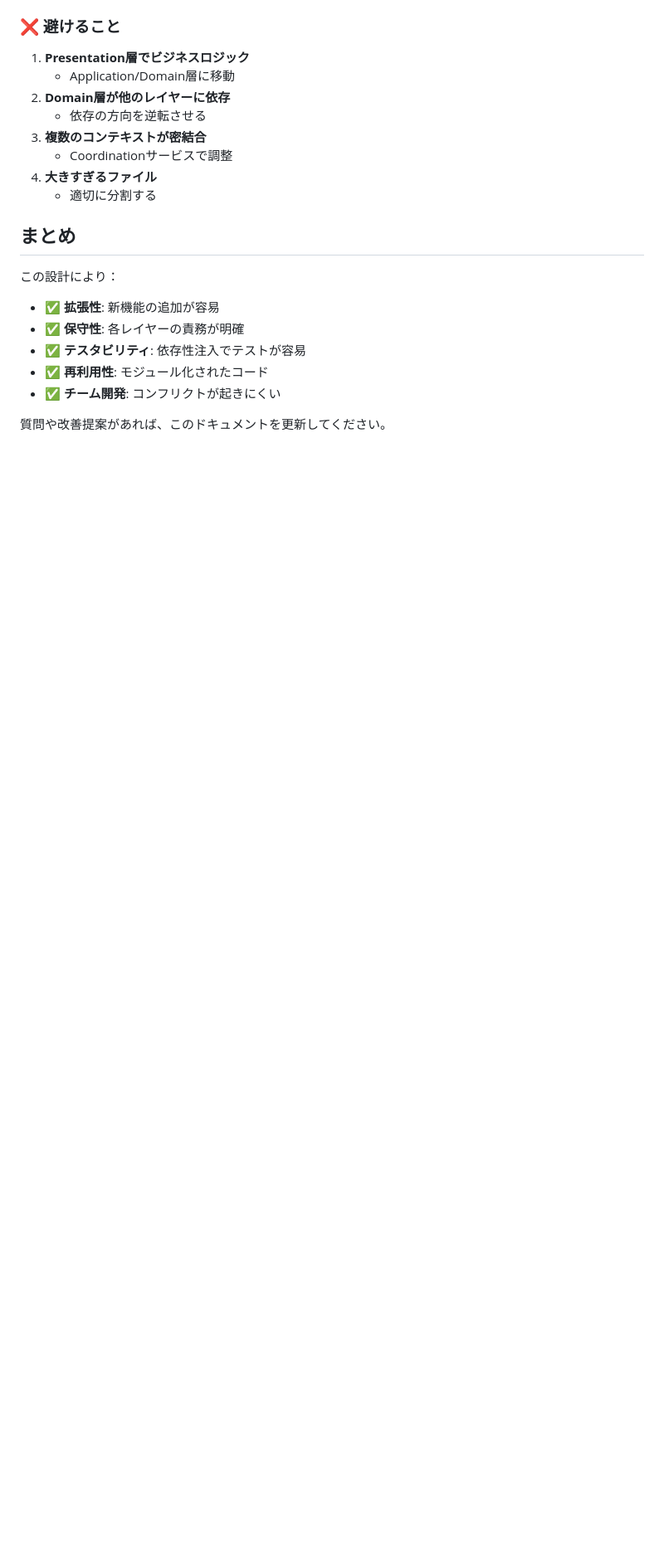
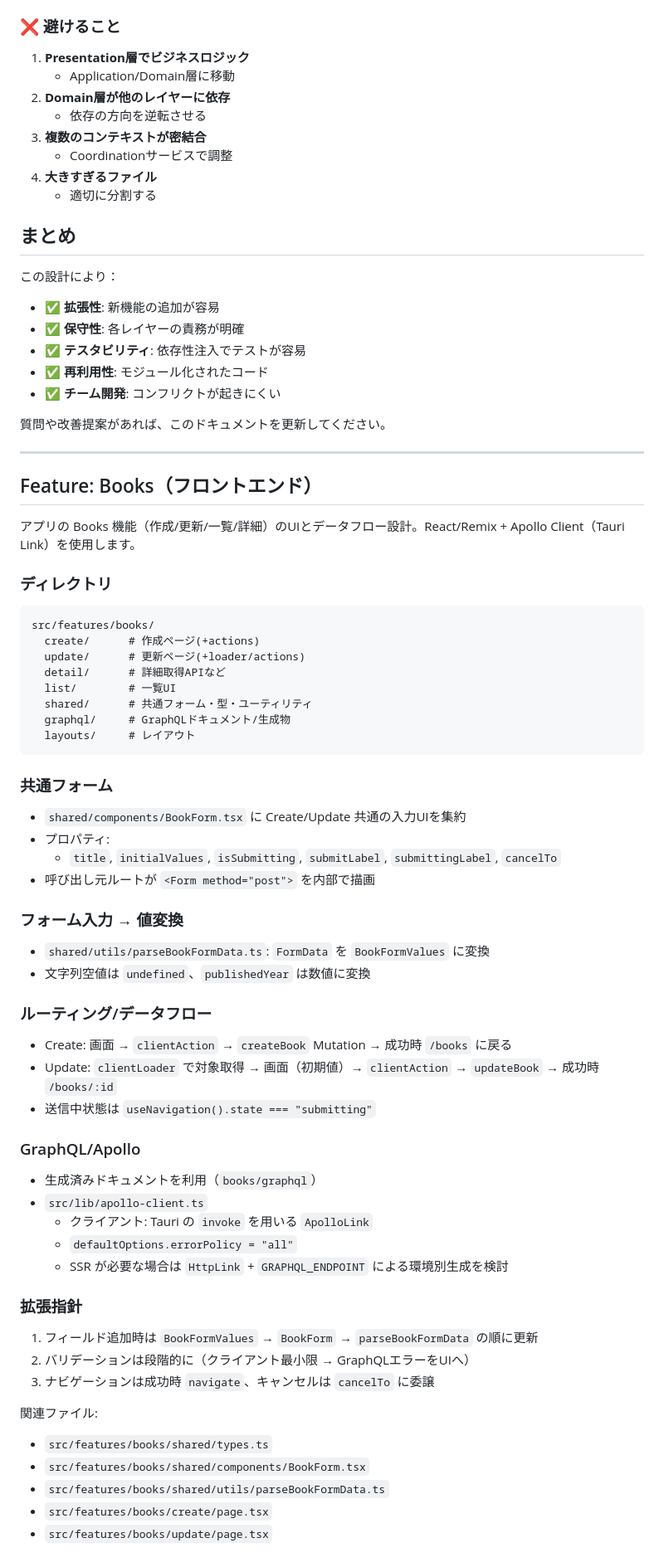
Before and after one commit to toshiki670/LifeBook, a Markdown page: doc/architecture/ARCHITECTURE.md, the part around the change. Shown: that part at 83% size. GitHub-like rendering; blank space fills up the shorter version.

Commit message:
docs: enhance architecture documentation for Books feature in frontend
- Added detailed design and data flow for the Books feature, including UI structure and routing.
- Documented the shared BookForm component and utility for form data parsing.
- Outlined GraphQL integration and guidelines for extending the feature.

````diff
--- a/doc/architecture/ARCHITECTURE.md
+++ b/doc/architecture/ARCHITECTURE.md
@@ -787,3 +787,55 @@ mod tests {
 - ✅ **チーム開発**: コンフリクトが起きにくい
 
 質問や改善提案があれば、このドキュメントを更新してください。
+
+---
+
+## Feature: Books（フロントエンド）
+
+アプリの Books 機能（作成/更新/一覧/詳細）のUIとデータフロー設計。React/Remix + Apollo Client（Tauri Link）を使用します。
+
+### ディレクトリ
+```
+src/features/books/
+  create/      # 作成ページ(+actions)
+  update/      # 更新ページ(+loader/actions)
+  detail/      # 詳細取得APIなど
+  list/        # 一覧UI
+  shared/      # 共通フォーム・型・ユーティリティ
+  graphql/     # GraphQLドキュメント/生成物
+  layouts/     # レイアウト
+```
+
+### 共通フォーム
+- `shared/components/BookForm.tsx` に Create/Update 共通の入力UIを集約
+- プロパティ:
+  - `title`, `initialValues`, `isSubmitting`, `submitLabel`, `submittingLabel`, `cancelTo`
+- 呼び出し元ルートが `<Form method="post">` を内部で描画
+
+### フォーム入力 → 値変換
+- `shared/utils/parseBookFormData.ts`: `FormData` を `BookFormValues` に変換
+- 文字列空値は `undefined`、`publishedYear` は数値に変換
+
+### ルーティング/データフロー
+- Create: 画面 → `clientAction` → `createBook` Mutation → 成功時 `/books` に戻る
+- Update: `clientLoader` で対象取得 → 画面（初期値）→ `clientAction` → `updateBook` → 成功時 `/books/:id`
+- 送信中状態は `useNavigation().state === "submitting"`
+
+### GraphQL/Apollo
+- 生成済みドキュメントを利用（`books/graphql`）
+- `src/lib/apollo-client.ts`
+  - クライアント: Tauri の `invoke` を用いる `ApolloLink`
+  - `defaultOptions.errorPolicy = "all"`
+  - SSR が必要な場合は `HttpLink` + `GRAPHQL_ENDPOINT` による環境別生成を検討
+
+### 拡張指針
+1. フィールド追加時は `BookFormValues` → `BookForm` → `parseBookFormData` の順に更新
+2. バリデーションは段階的に（クライアント最小限 → GraphQLエラーをUIへ）
+3. ナビゲーションは成功時 `navigate`、キャンセルは `cancelTo` に委譲
+
+関連ファイル:
+- `src/features/books/shared/types.ts`
+- `src/features/books/shared/components/BookForm.tsx`
+- `src/features/books/shared/utils/parseBookFormData.ts`
+- `src/features/books/create/page.tsx`
+- `src/features/books/update/page.tsx`
````
